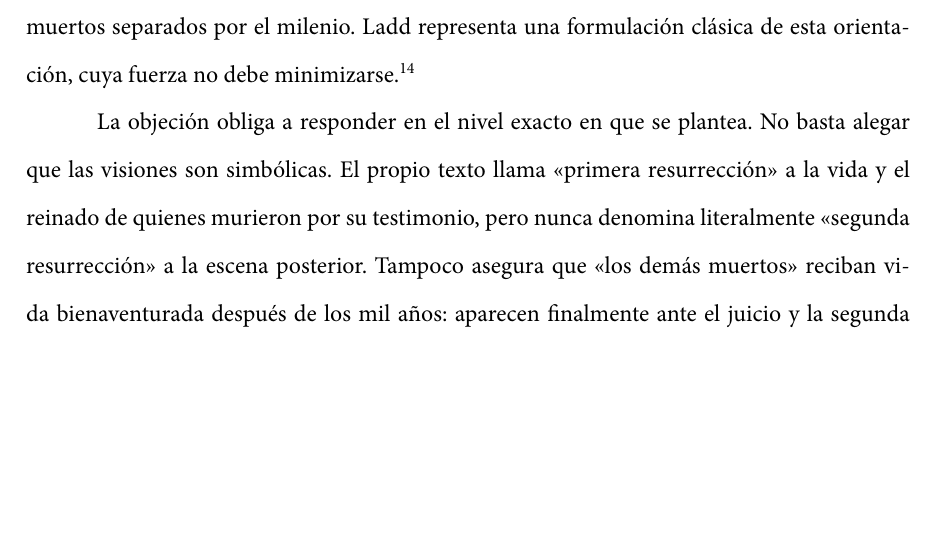
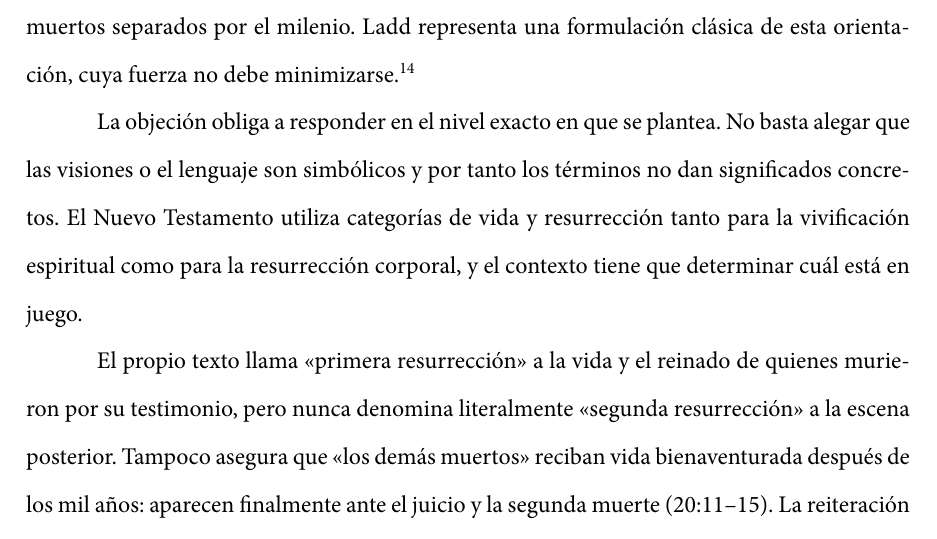
Before and after one commit to jfBranch/srl_essays, a LaTeX document (essays/2026-la-primera-resurreccion/main.tex, which reads essays/2026-la-primera-resurreccion/sections/02-argumentacion.tex): part of page 12 of 16, cut so that both start at the same text, the shorter picture padded with empty space. Compiled offline with XeLaTeX; a missing font is replaced by an installed copy or a similar font.

Commit message:
essay: ampliar la razón para una respuesta más precisa frente al premilenialismo

```diff
--- a/essays/2026-la-primera-resurreccion/sections/02-argumentacion.tex
+++ b/essays/2026-la-primera-resurreccion/sections/02-argumentacion.tex
@@ -126,7 +126,9 @@ A esto se añade que \emph{anastasis} (ἀνάστασις) designa ordinariamen
 Ladd representa una formulación clásica de esta orientación, cuya fuerza no debe minimizarse. \autocite{ladd1972}
 
 La objeción obliga a responder en el nivel exacto en que se plantea.
-No basta alegar que las visiones son simbólicas.
+No basta alegar que las visiones o el lenguaje son simbólicos y por tanto los términos no dan significados concretos.
+El Nuevo Testamento utiliza categorías de vida y resurrección tanto para la vivificación espiritual como para la resurrección corporal, y el contexto tiene que determinar cuál está en juego.
+
 El propio texto llama \enquote{primera resurrección} a la vida y el reinado de quienes murieron por su testimonio, pero nunca denomina literalmente \enquote{segunda resurrección} a la escena posterior.
 Tampoco asegura que \enquote{los demás muertos} reciban vida bienaventurada después de los mil años: aparecen finalmente ante el juicio y la segunda muerte (20:11--15).
 La reiteración del verbo admite un contraste deliberado de destinos, no necesariamente dos procesos fisiológicos idénticos.
```
